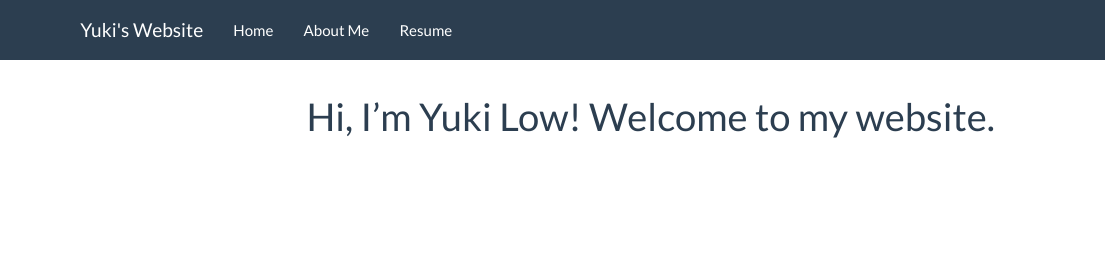
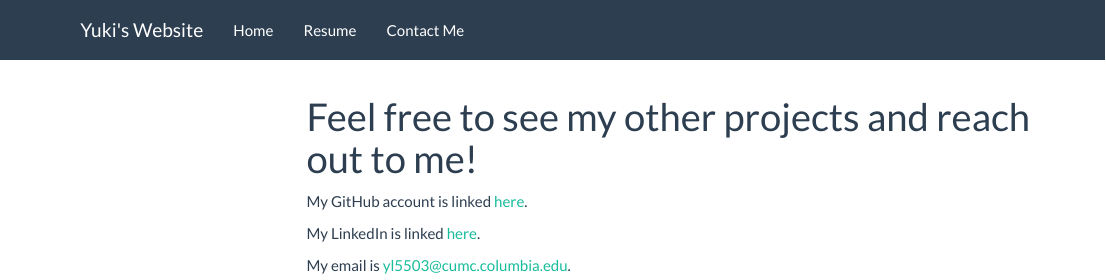
Before and after one commit to yukilow913/yukilow913.github.io, an R Markdown document (about.Rmd): the page in a window 1100 px wide, from its top. Rendered offline with R 4.5, knitr and Pandoc, with nearby package versions; a font, style sheet, LaTeX package, included part or bibliography that could not be used is replaced or left out; menus at the side of the page are left out.

Commit message:
Moved around some of the tabs on my website

```diff
--- a/_site.yml
+++ b/_site.yml
@@ -5,10 +5,10 @@ navbar:
   left:
     - text: "Home"
       href: index.html
-    - text: "About Me"
-      href: about.html
     - text: "Resume"
       href: resume.html
+    - text: "Contact Me"
+      href: about.html
 output:
   html_document:
     theme: flatly
--- a/about.Rmd
+++ b/about.Rmd
@@ -1,5 +1,5 @@
 ---
-title: "Hi, I'm Yuki Low! Welcome to my website."
+title: "Feel free to see my other projects and reach out to me!"
 output:
   html_document:
     toc: yes
@@ -7,3 +7,9 @@ output:
   pdf_document:
     toc: yes
 ---
+
+My GitHub account is linked [here](https://github.com/yukilow913).
+
+My LinkedIn is linked [here](www.linkedin.com/in/yuki-low-b14487223).
+
+My email is yl5503@cumc.columbia.edu.
```
Also changed, not shown: index.Rmd (+2 -4 lines), about.html, about.pdf, index.html, resume.html.
